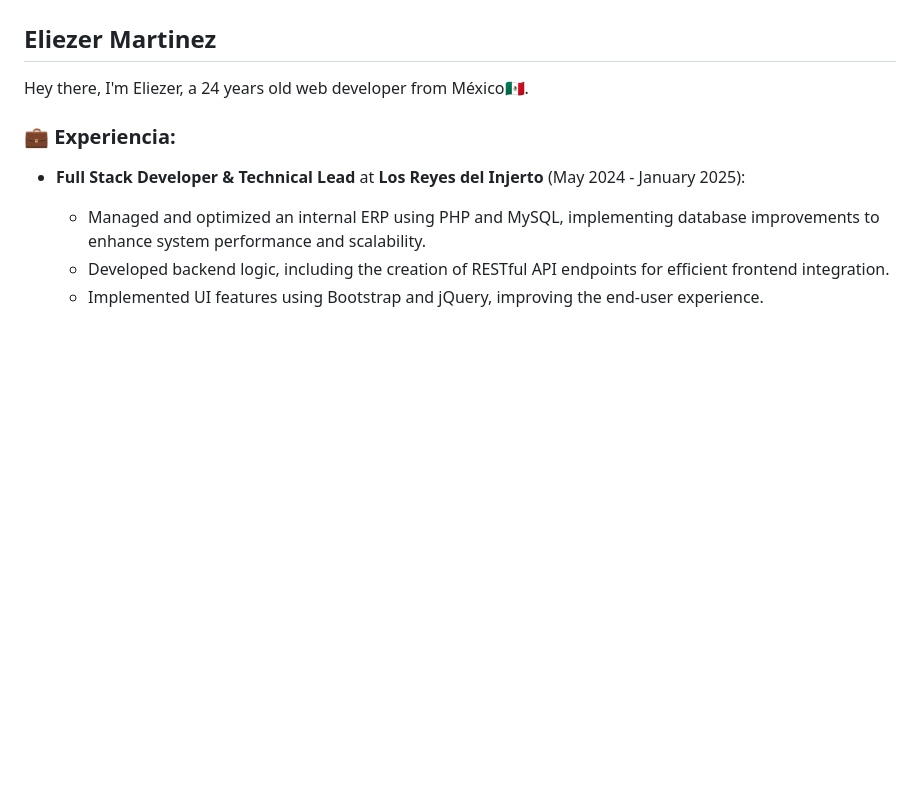
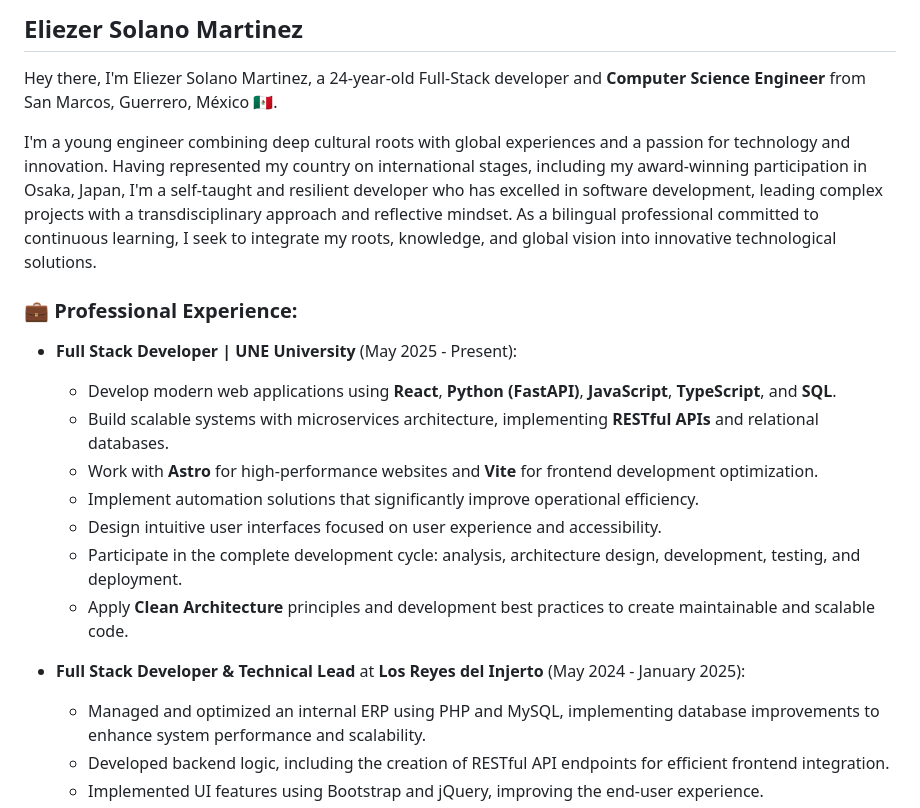
Before and after one commit to DevEliezerMartinez/DevEliezerMartinez, a Markdown page: README.md, the part around one of its changes. GitHub-like rendering; blank space fills up the shorter version.

```diff
--- a/README.md
+++ b/README.md
@@ -5,19 +2,25 @@
 
 
 
+## Eliezer Solano Martinez
 
-## Eliezer Martinez
+Hey there, I'm Eliezer Solano Martinez, a 24-year-old Full-Stack developer and **Computer Science Engineer** from San Marcos, Guerrero, México 🇲🇽.
 
-Hey there, I'm Eliezer, a 24 years old web developer from México🇲🇽.
-
-
+I'm a young engineer combining deep cultural roots with global experiences and a passion for technology and innovation. Having represented my country on international stages, including my award-winning participation in Osaka, Japan, I'm a self-taught and resilient developer who has excelled in software development, leading complex projects with a transdisciplinary approach and reflective mindset. As a bilingual professional committed to continuous learning, I seek to integrate my roots, knowledge, and global vision into innovative technological solutions.
 
 <p align="center">
 
+### 💼 Professional Experience:
 
+- **Full Stack Developer | UNE University** (May 2025 - Present):
+  - Develop modern web applications using **React**, **Python (FastAPI)**, **JavaScript**, **TypeScript**, and **SQL**.
+  - Build scalable systems with microservices architecture, implementing **RESTful APIs** and relational databases.
+  - Work with **Astro** for high-performance websites and **Vite** for frontend development optimization.
+  - Implement automation solutions that significantly improve operational efficiency.
+  - Design intuitive user interfaces focused on user experience and accessibility.
+  - Participate in the complete development cycle: analysis, architecture design, development, testing, and deployment.
+  - Apply **Clean Architecture** principles and development best practices to create maintainable and scalable code.
 
-
-### 💼 Experiencia:
 - **Full Stack Developer & Technical Lead** at **Los Reyes del Injerto** (May 2024 - January 2025):
   - Managed and optimized an internal ERP using PHP and MySQL, implementing database improvements to enhance system performance and scalability.
   - Developed backend logic, including the creation of RESTful API endpoints for efficient frontend integration.
```
Also changed, not shown: other parts of README.md (+76 -48 lines).
